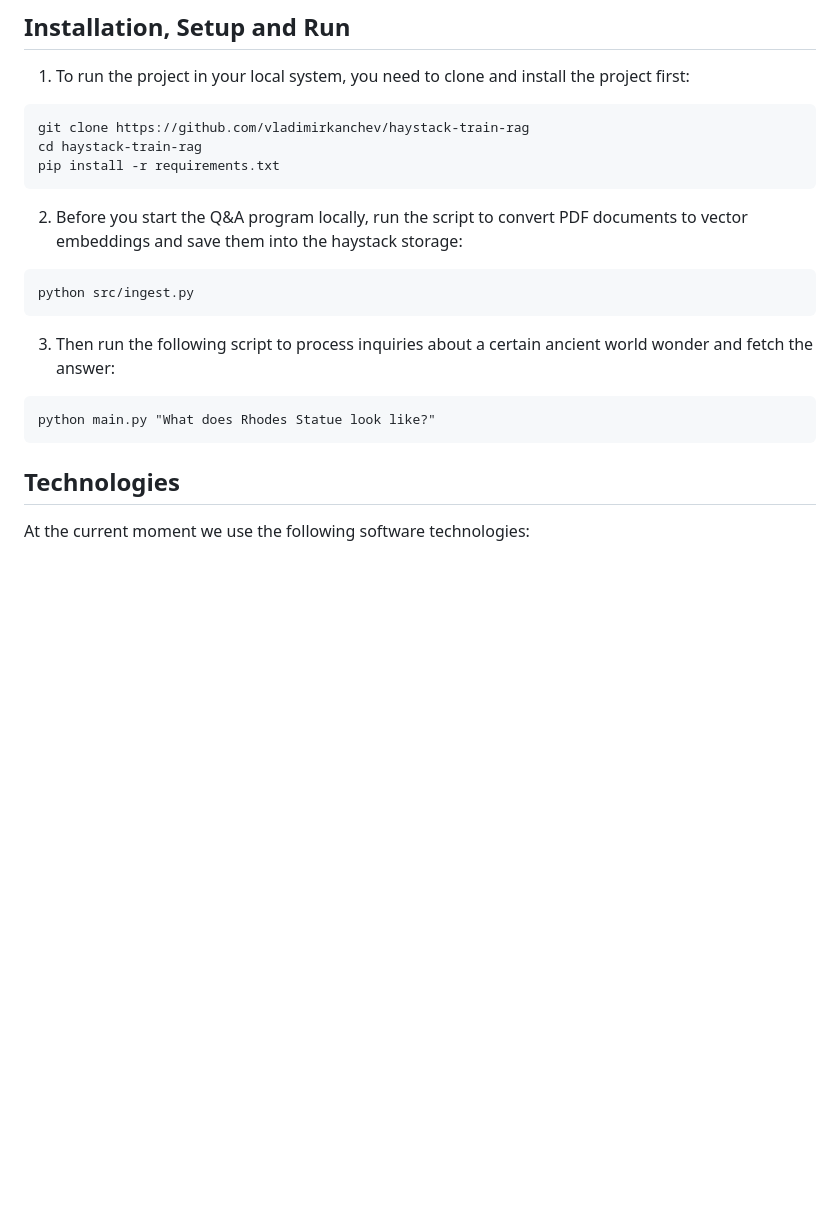
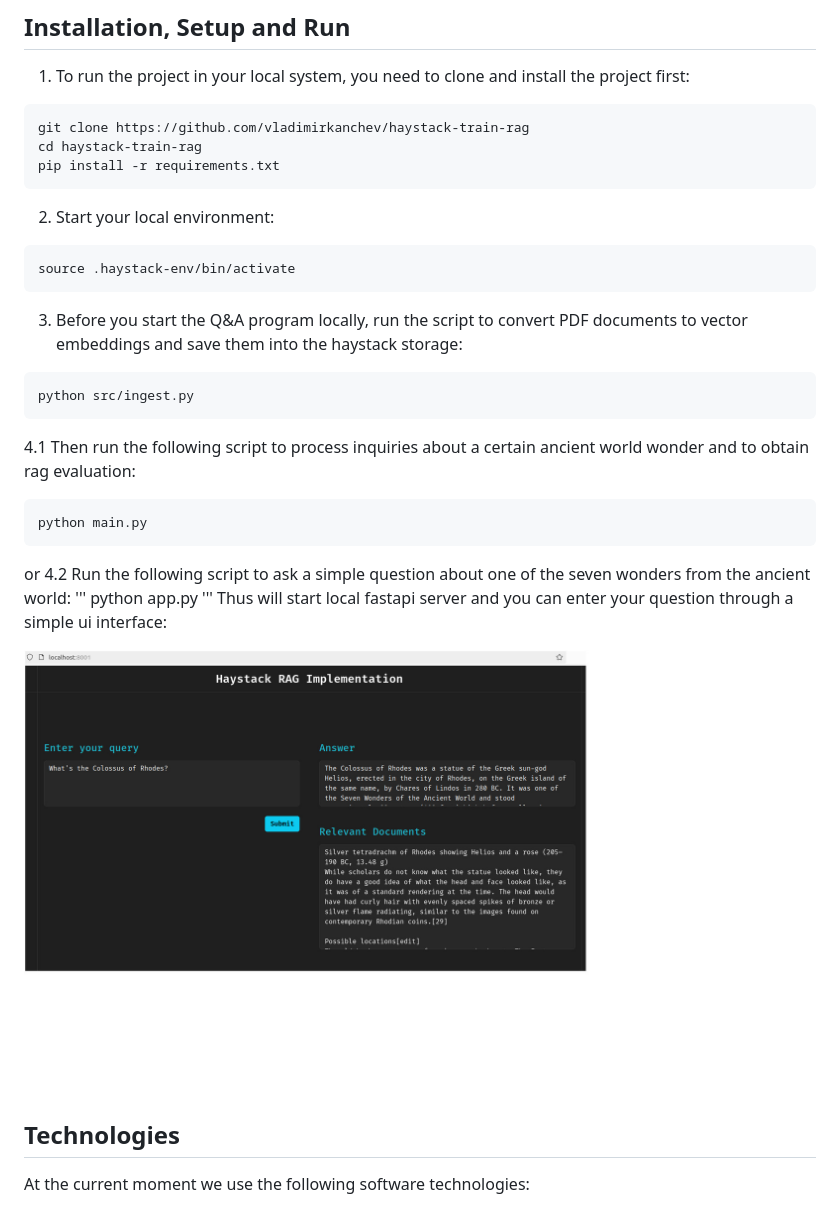
Before and after one commit to vladimirkanchev/haystack-train-rag, a Markdown page: README.md, the part around the change printed below. GitHub-like rendering; pictures changed too: _media/ui_fastapi_rag.jpg (added); blank space fills up the shorter version.

Commit message:
docs: update README.md file with user info - second part

````diff
--- a/README.md
+++ b/README.md
@@ -34,14 +44,28 @@ git clone https://github.com/vladimirkanchev/haystack-train-rag
 cd haystack-train-rag
 pip install -r requirements.txt
 ```
-2. Before you start the Q&A program locally, run the script to convert PDF documents to vector embeddings and save them into the haystack storage:
+2. Start your local environment:
+```
+source .haystack-env/bin/activate
+```
+3. Before you start the Q&A program locally, run the script to convert PDF documents to vector embeddings and save them into the haystack storage:
 ```
 python src/ingest.py
 ```
-3. Then run the following script to process inquiries about a certain ancient world wonder and fetch the answer:
+4.1 Then run the following script to process inquiries about a certain ancient world wonder and to obtain rag evaluation:
 ```
-python main.py "What does Rhodes Statue look like?"
+python main.py
 ```
+or
+4.2 Run the following script to ask a simple question about one of the seven wonders from the ancient world:
+'''
+python app.py
+'''
+Thus will start local fastapi server and you can enter your question through a simple ui interface:
+
+<div align="center">
+  <img src="/_media/ui_fastapi_rag.jpg" width="800" height="500">
+</div>
 
 ## Technologies
 
````
Also changed, not shown: other parts of README.md (+14 -4 lines), _media/seven_wonders.jpeg (added), _media/seven_wonders_map.jpg (added).
